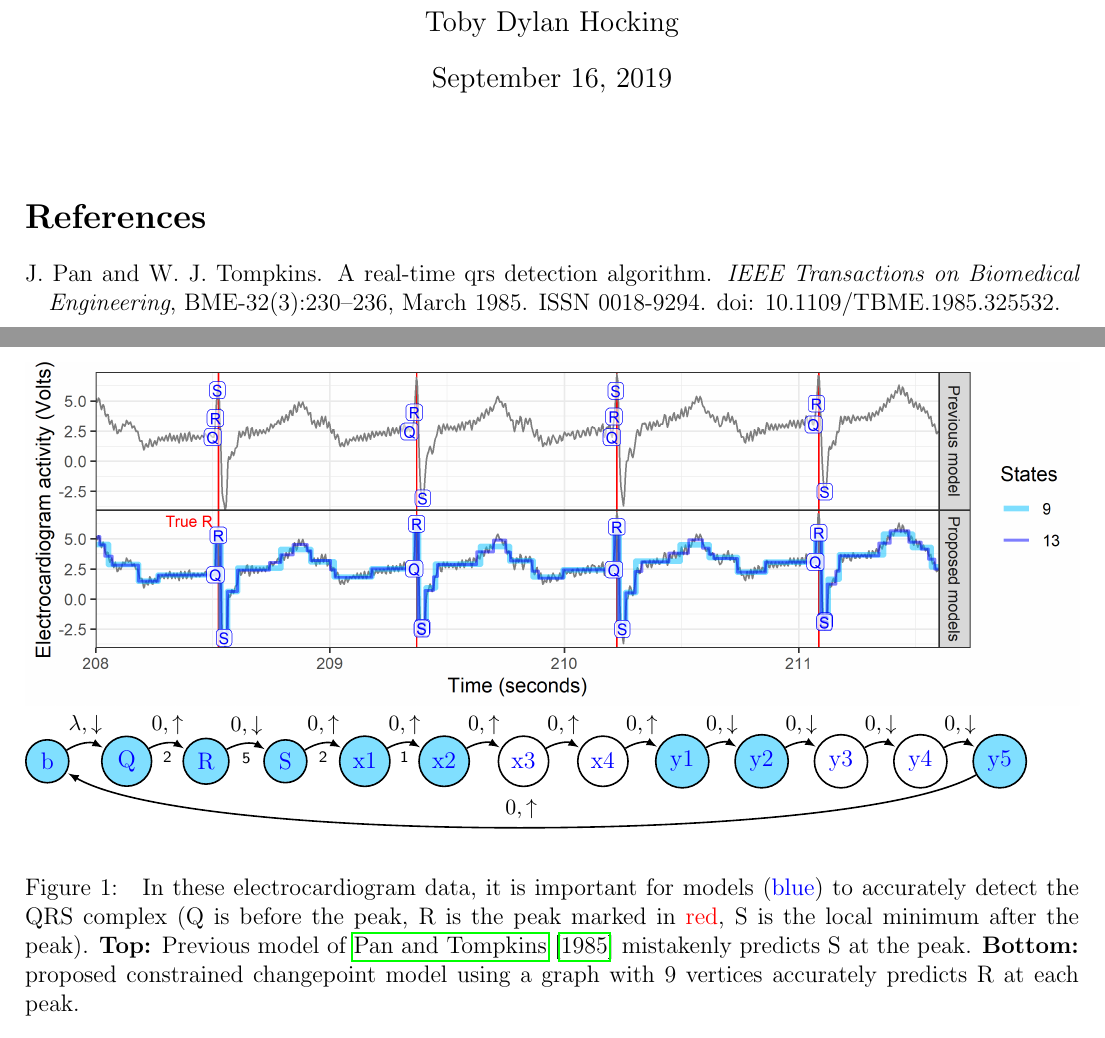
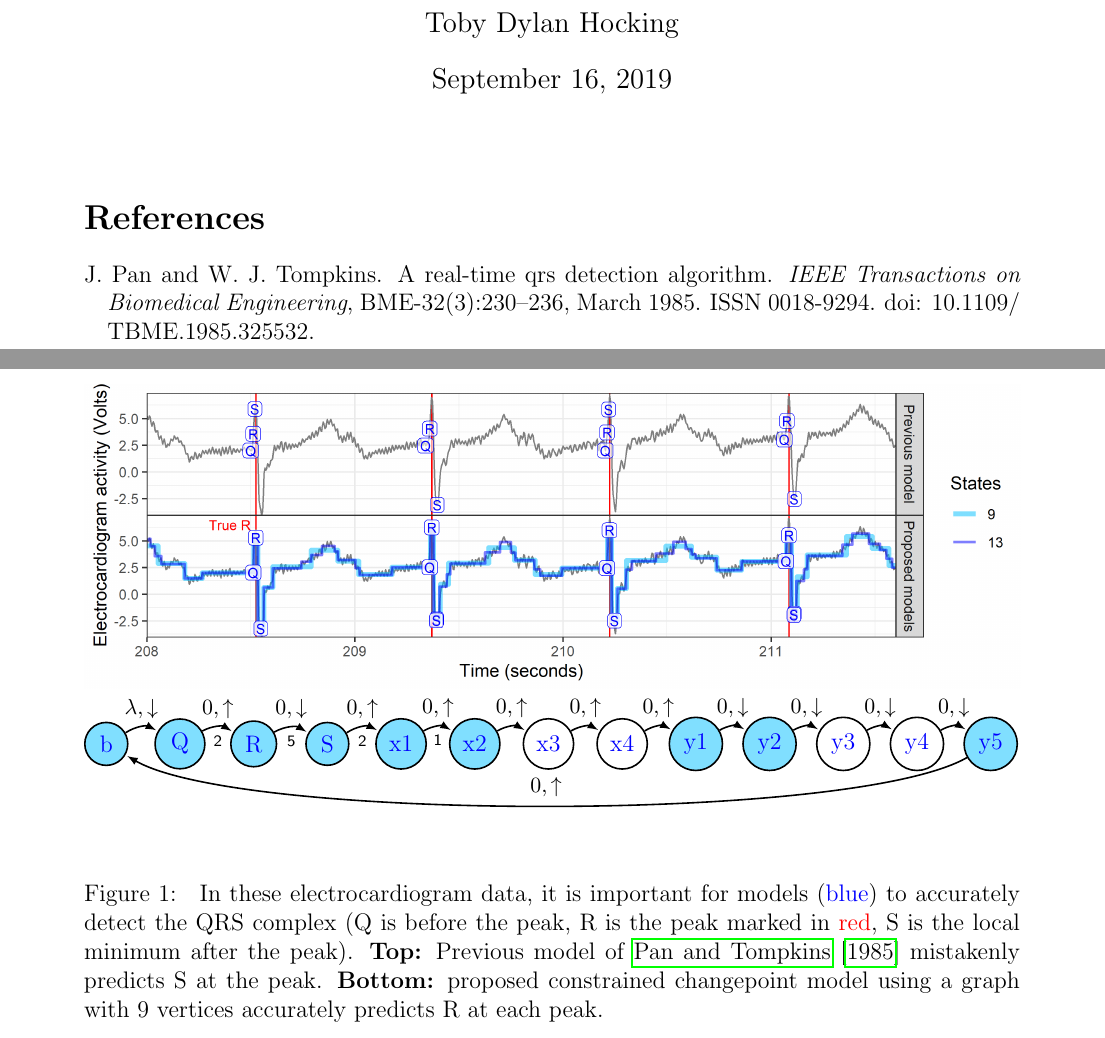
Before and after one commit to tdhock/ecg-labels, a LaTeX document (HOCKING-ecg.tex, which reads figure-two-ecg-graphs.tex): two parts of pages 1 and 2 of 2, joined at a grey line, cut so that both start at the same text. Compiled offline with pdfLaTeX.

Commit message:
graph less width

```diff
--- a/HOCKING-ecg.tex
+++ b/HOCKING-ecg.tex
@@ -1,5 +1,5 @@
 \documentclass[12pt]{article}
-\usepackage[cm]{fullpage}
+\usepackage{fullpage}
 \usepackage{hyperref}
 \usepackage{natbib}
 \usepackage{tikz}
--- a/figure-two-ecg-graphs.tex
+++ b/figure-two-ecg-graphs.tex
@@ -1,6 +1,6 @@
 
 \definecolor{deepskyblue}{RGB}{0,191,255}
-\begin{tikzpicture}[->,>=latex,shorten >=1pt,auto,node distance=1.4cm,
+\begin{tikzpicture}[->,>=latex,shorten >=1pt,auto,node distance=1.3cm,
       thick,main node/.style={circle,draw}]
  \node[main node, fill=white!50!deepskyblue, text=blue] (b)  {b};
  \node[main node, fill=white!50!deepskyblue, text=blue] (Q) [right of=b] {Q};
```
Also changed, not shown: HOCKING-ecg.pdf, 1 other file.
